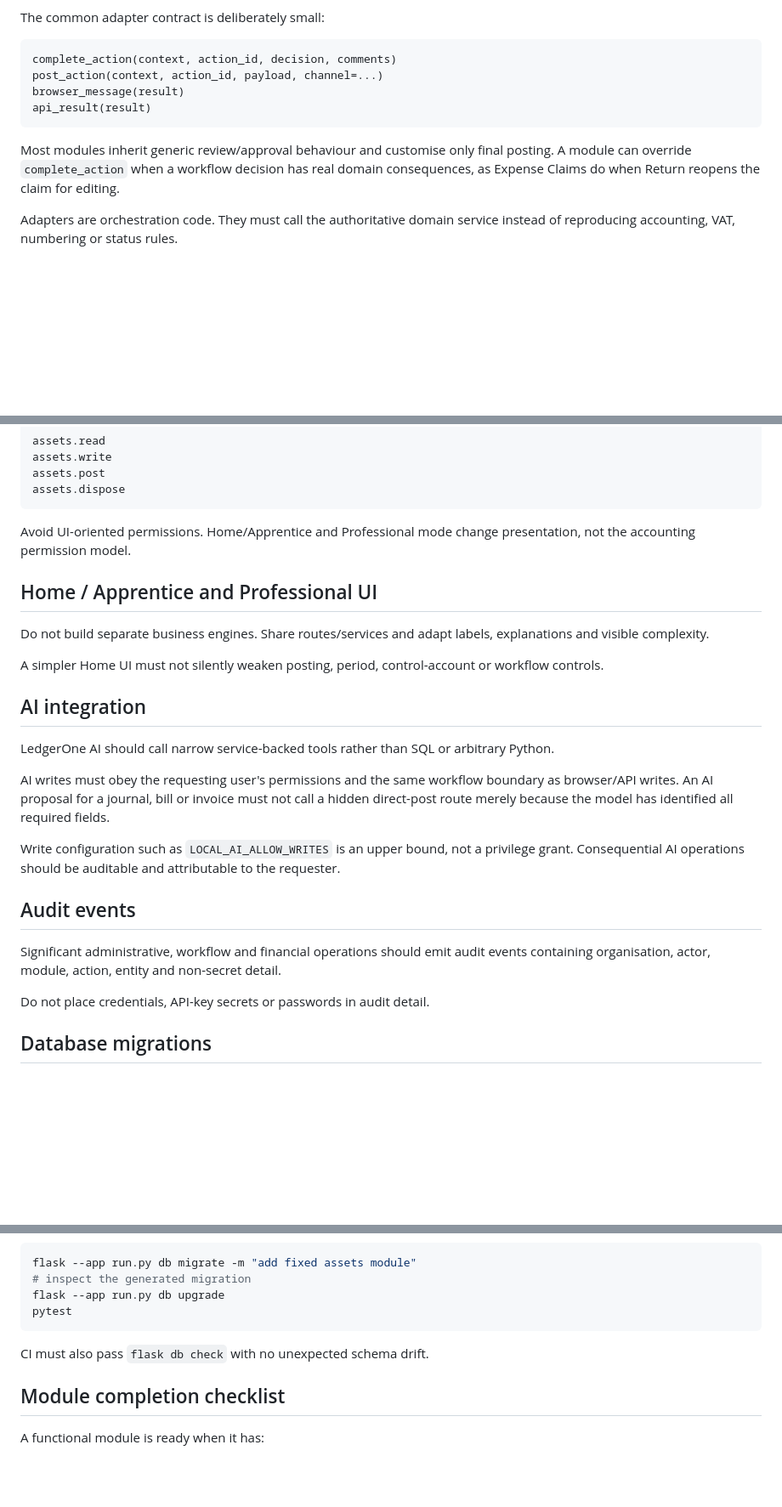
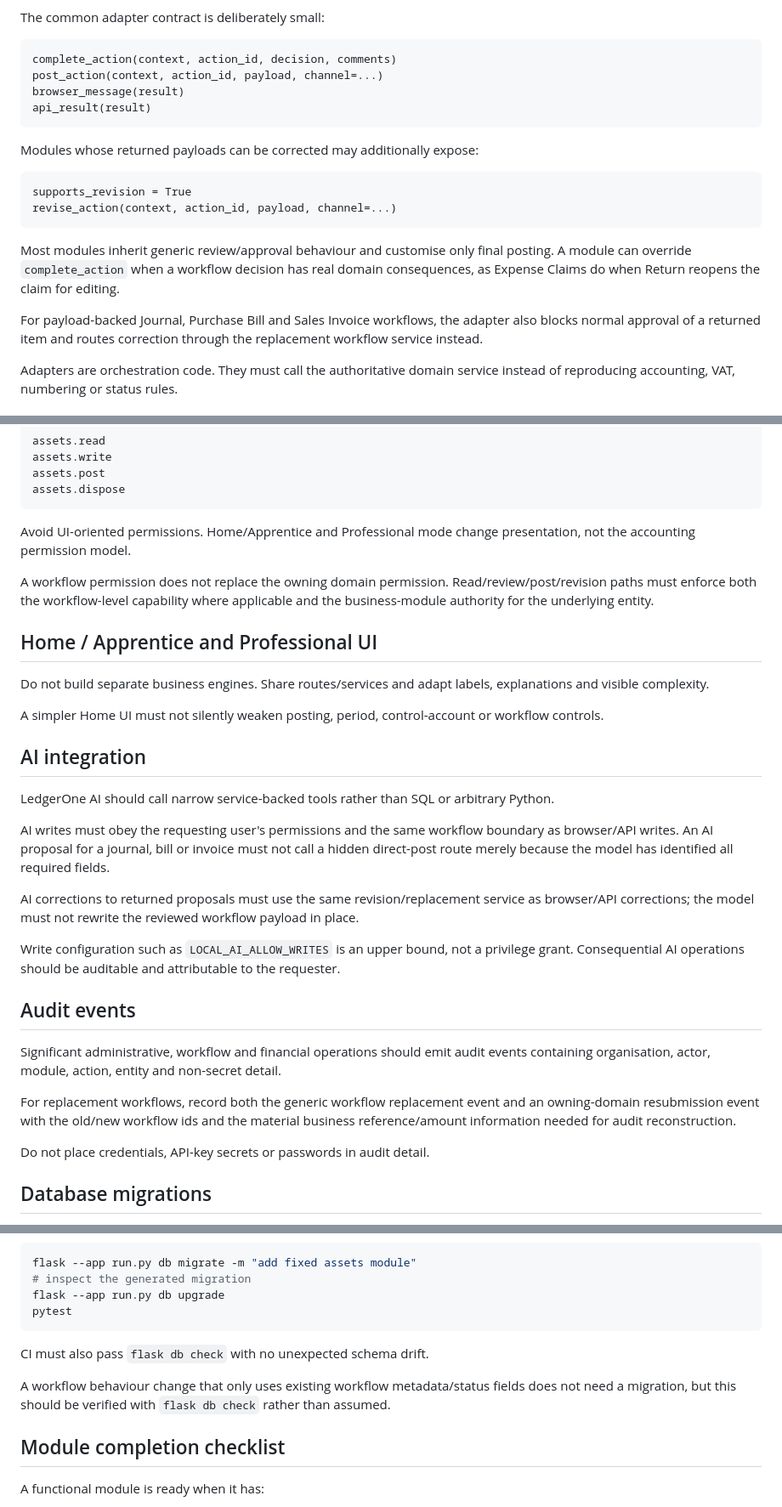
Before and after one commit to zageabb/LedgerOne, a Markdown page: docs/MODULE_DEVELOPMENT.md, 3 parts joined by grey strips. Shown at 85% size. GitHub-like rendering; blank space fills up the shorter version.

````diff
--- a/docs/MODULE_DEVELOPMENT.md
+++ b/docs/MODULE_DEVELOPMENT.md
@@ -122,7 +122,16 @@ browser_message(result)
 api_result(result)
 ```
 
+Modules whose returned payloads can be corrected may additionally expose:
+
+```text
+supports_revision = True
+revise_action(context, action_id, payload, channel=...)
+```
+
 Most modules inherit generic review/approval behaviour and customise only final posting. A module can override `complete_action` when a workflow decision has real domain consequences, as Expense Claims do when Return reopens the claim for editing.
+
+For payload-backed Journal, Purchase Bill and Sales Invoice workflows, the adapter also blocks normal approval of a returned item and routes correction through the replacement workflow service instead.
 
 Adapters are orchestration code. They must call the authoritative domain service instead of reproducing accounting, VAT, numbering or status rules.
 
@@ -170,6 +223,8 @@ assets.dispose
 
 Avoid UI-oriented permissions. Home/Apprentice and Professional mode change presentation, not the accounting permission model.
 
+A workflow permission does not replace the owning domain permission. Read/review/post/revision paths must enforce both the workflow-level capability where applicable and the business-module authority for the underlying entity.
+
 ## Home / Apprentice and Professional UI
 
 Do not build separate business engines. Share routes/services and adapt labels, explanations and visible complexity.
@@ -182,11 +237,15 @@ LedgerOne AI should call narrow service-backed tools rather than SQL or arbitrar
 
 AI writes must obey the requesting user's permissions and the same workflow boundary as browser/API writes. An AI proposal for a journal, bill or invoice must not call a hidden direct-post route merely because the model has identified all required fields.
 
+AI corrections to returned proposals must use the same revision/replacement service as browser/API corrections; the model must not rewrite the reviewed workflow payload in place.
+
 Write configuration such as `LOCAL_AI_ALLOW_WRITES` is an upper bound, not a privilege grant. Consequential AI operations should be auditable and attributable to the requester.
 
 ## Audit events
 
 Significant administrative, workflow and financial operations should emit audit events containing organisation, actor, module, action, entity and non-secret detail.
+
+For replacement workflows, record both the generic workflow replacement event and an owning-domain resubmission event with the old/new workflow ids and the material business reference/amount information needed for audit reconstruction.
 
 Do not place credentials, API-key secrets or passwords in audit detail.
 
@@ -205,6 +264,8 @@ pytest
 
 CI must also pass `flask db check` with no unexpected schema drift.
 
+A workflow behaviour change that only uses existing workflow metadata/status fields does not need a migration, but this should be verified with `flask db check` rather than assumed.
+
 ## Module completion checklist
 
 A functional module is ready when it has:
````
Also changed, not shown: other parts of docs/MODULE_DEVELOPMENT.md (+55 -4 lines).
